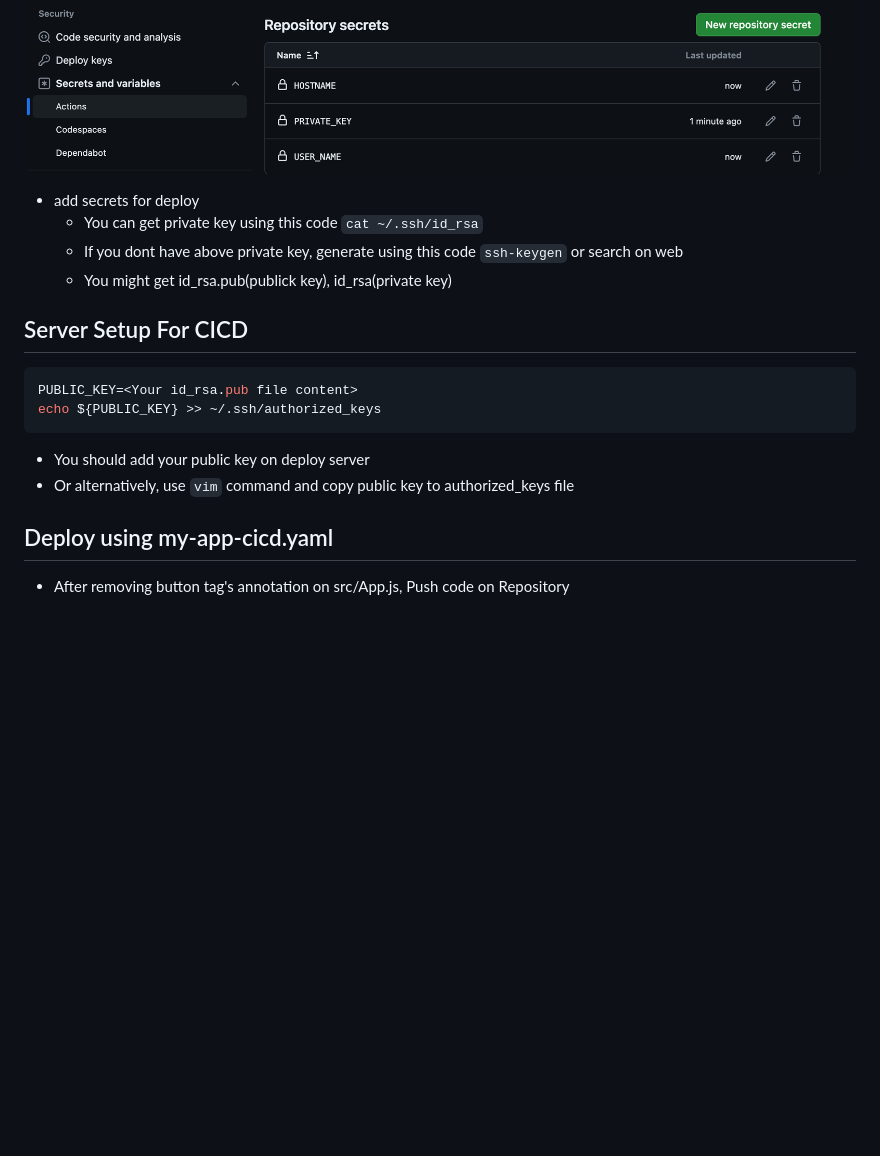
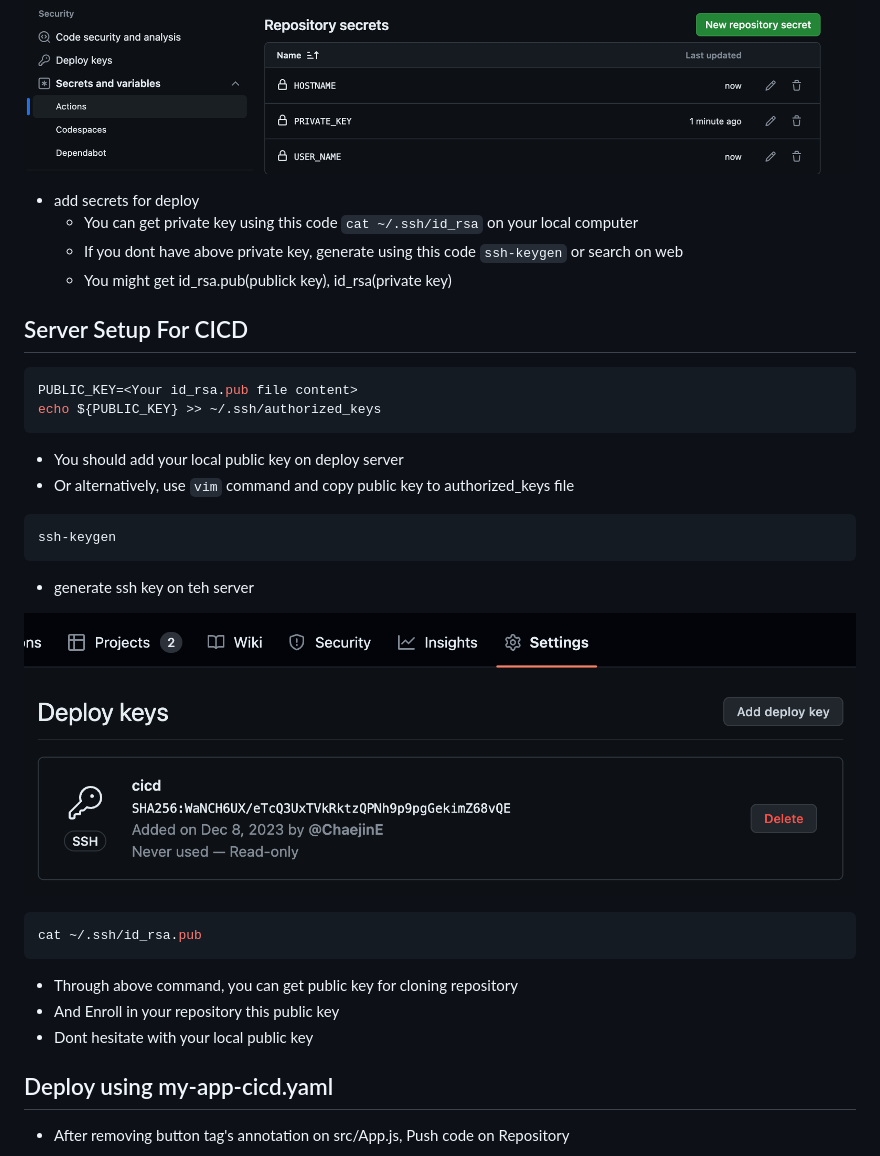
Before and after one commit to ChaejinE/Toy-Project, a Markdown page: cicd-demo-app/README.md, the part around the change. GitHub-like rendering; pictures changed too: cicd-demo-app/image.png (added); blank space fills up the shorter version.

````diff
--- a/cicd-demo-app/README.md
+++ b/cicd-demo-app/README.md
@@ -38,7 +38,7 @@ docker run --rm -it -d -v ${LOCAL_PATH}:${CONTAINER_PATH} -p ${LOCAL_PORT}:${CON
 ## Repository Setup For CICD
 ![Alt text](image-1.png)
 - add secrets for deploy
-  - You can get private key using this code ```cat ~/.ssh/id_rsa```
+  - You can get private key using this code ```cat ~/.ssh/id_rsa``` on your local computer
   - If you dont have above private key, generate using this code    ```ssh-keygen``` or search on web
   - You might get id_rsa.pub(publick key), id_rsa(private key)
 
@@ -47,8 +47,22 @@ docker run --rm -it -d -v ${LOCAL_PATH}:${CONTAINER_PATH} -p ${LOCAL_PORT}:${CON
 PUBLIC_KEY=<Your id_rsa.pub file content>
 echo ${PUBLIC_KEY} >> ~/.ssh/authorized_keys
 ```
-- You should add your public key on deploy server
+- You should add your local public key on deploy server
 - Or alternatively, use ```vim``` command and copy public key to authorized_keys file
+
+```bash
+ssh-keygen
+```
+- generate ssh key on teh server
+
+![Alt text](image.png)
+
+```bash
+cat ~/.ssh/id_rsa.pub
+```
+- Through above command, you can get public key for cloning repository
+- And Enroll in your repository this public key
+- Dont hesitate with your local public key
 
 ## Deploy using my-app-cicd.yaml
 - After removing button tag's annotation on src/App.js, Push code on Repository
````
